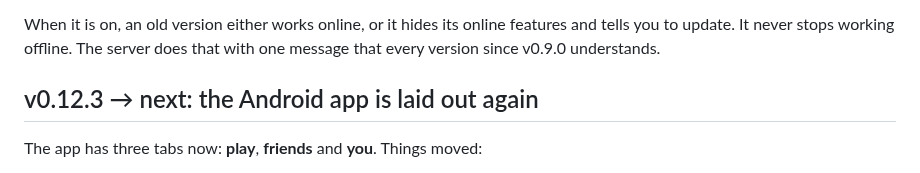
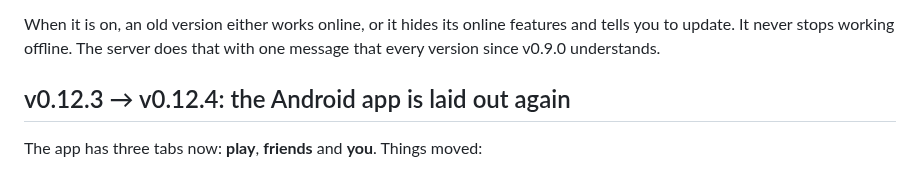
Before and after one commit to nxck2005/surmise, a Markdown page: docs/UPGRADING.md, the part around the change. GitHub-like rendering.

Commit message:
docs: name v0.12.4 in the upgrading notes (#210)

```diff
--- a/docs/UPGRADING.md
+++ b/docs/UPGRADING.md
@@ -64,7 +64,7 @@ When it is on, an old version either works online, or it hides its online
 features and tells you to update. It never stops working offline. The server
 does that with one message that every version since v0.9.0 understands.
 
-## v0.12.3 → next: the Android app is laid out again
+## v0.12.3 → v0.12.4: the Android app is laid out again
 
 The app has three tabs now: **play**, **friends** and **you**. Things moved:
 
```
